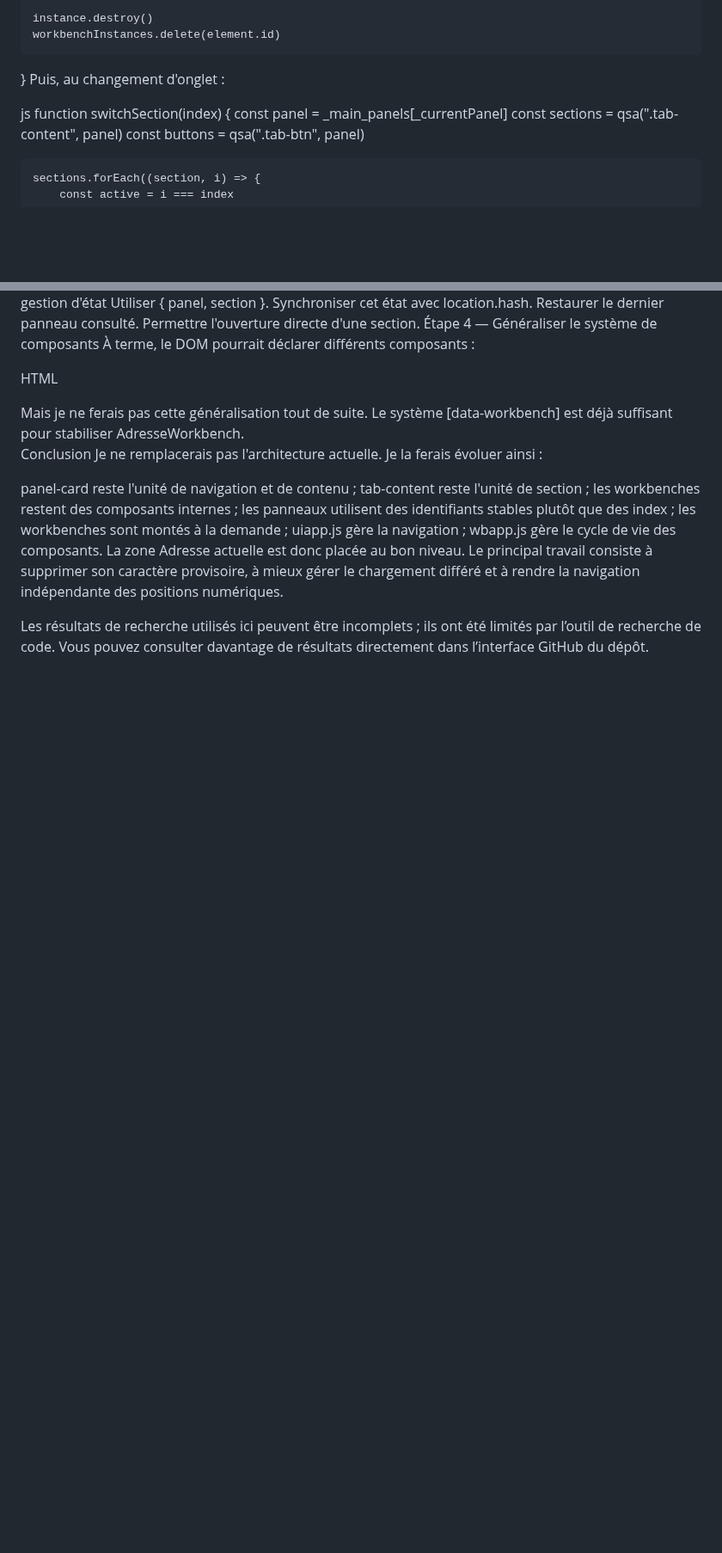
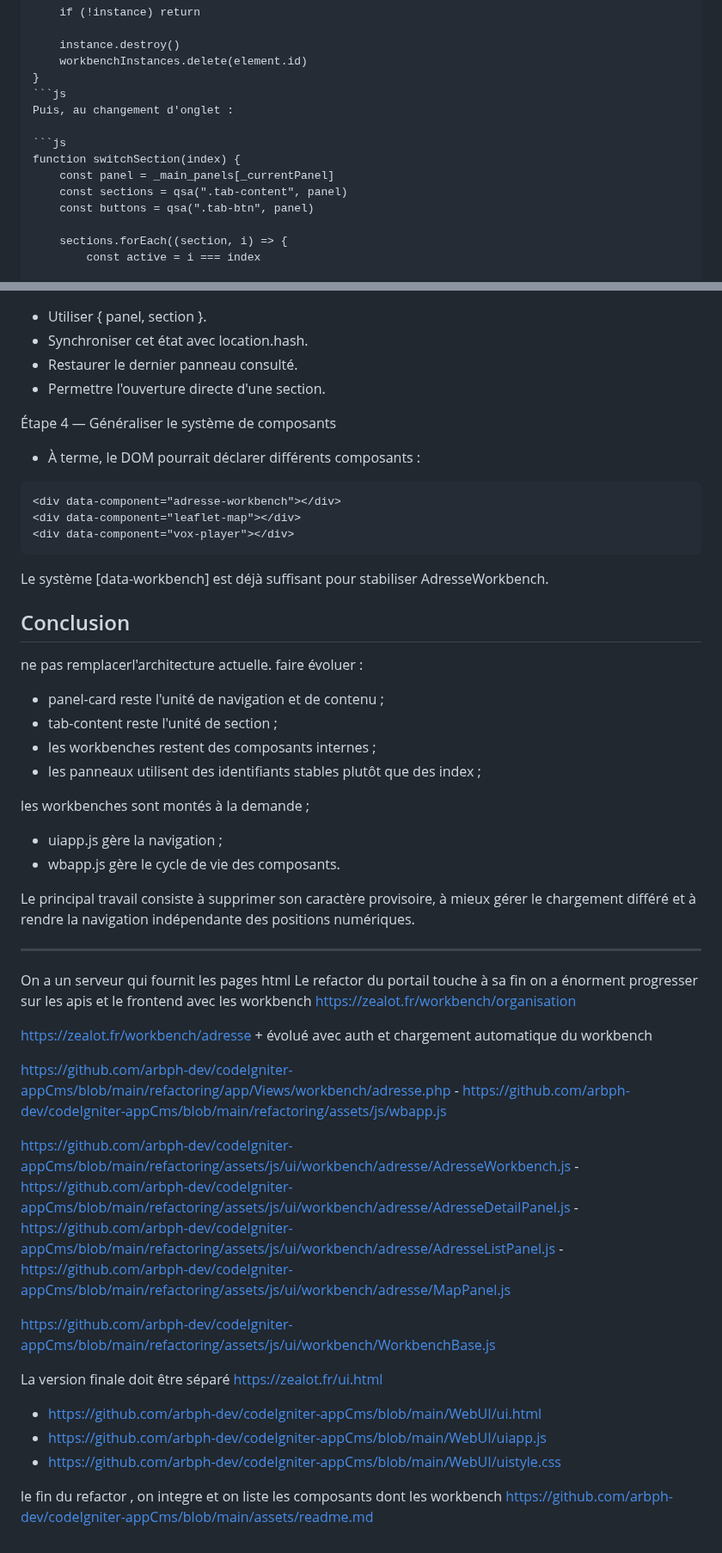
Before and after one commit to arbph-dev/codeIgniter-appCms, a Markdown page: project/daily/2026-09-24-001.md, 2 parts joined by grey strips. Shown at 86% size. GitHub-like rendering; blank space fills up the shorter version.

````diff
--- a/project/daily/2026-09-24-001.md
+++ b/project/daily/2026-09-24-001.md
@@ -146,9 +150,10 @@ function destroyWorkbench(element) {
     instance.destroy()
     workbenchInstances.delete(element.id)
 }
+```js
 Puis, au changement d'onglet :
 
-js
+```js
 function switchSection(index) {
     const panel = _main_panels[_currentPanel]
     const sections = qsa(".tab-content", panel)
@@ -355,27 +365,59 @@ Détruire ou suspendre les composants lourds si nécessaire.
 Étape 3 — Ajouter une vraie gestion d'état
-Utiliser { panel, section }.
-Synchroniser cet état avec location.hash.
-Restaurer le dernier panneau consulté.
-Permettre l'ouverture directe d'une section.
+- Utiliser { panel, section }.
+- Synchroniser cet état avec location.hash.
+- Restaurer le dernier panneau consulté.
+- Permettre l'ouverture directe d'une section.
+
 Étape 4 — Généraliser le système de composants
-À terme, le DOM pourrait déclarer différents composants :
+- À terme, le DOM pourrait déclarer différents composants :
 
-HTML
+```HTML
 <div data-component="adresse-workbench"></div>
 <div data-component="leaflet-map"></div>
 <div data-component="vox-player"></div>
-Mais je ne ferais pas cette généralisation tout de suite. Le système [data-workbench] est déjà suffisant pour stabiliser AdresseWorkbench.
+```
 
-Conclusion
-Je ne remplacerais pas l'architecture actuelle. Je la ferais évoluer ainsi :
+Le système [data-workbench] est déjà suffisant pour stabiliser AdresseWorkbench.
 
-panel-card reste l'unité de navigation et de contenu ;
-tab-content reste l'unité de section ;
-les workbenches restent des composants internes ;
-les panneaux utilisent des identifiants stables plutôt que des index ;
+## Conclusion
+ne pas remplacerl'architecture actuelle.
+faire évoluer :
+- panel-card reste l'unité de navigation et de contenu ;
+- tab-content reste l'unité de section ;
+- les workbenches restent des composants internes ;
+- les panneaux utilisent des identifiants stables plutôt que des index ;
+
 les workbenches sont montés à la demande ;
-uiapp.js gère la navigation ;
-wbapp.js gère le cycle de vie des composants.
-La zone Adresse actuelle est donc placée au bon niveau. Le principal travail consiste à supprimer son caractère provisoire, à mieux gérer le chargement différé et à rendre la navigation indépendante des positions numériques.
+- uiapp.js gère la navigation ;
+- wbapp.js gère le cycle de vie des composants.
 
-Les résultats de recherche utilisés ici peuvent être incomplets ; ils ont été limités par l’outil de recherche de code. Vous pouvez consulter davantage de résultats directement dans l’interface GitHub du dépôt.
+Le principal travail consiste à supprimer son caractère provisoire, à mieux gérer le chargement différé et à rendre la navigation indépendante des positions numériques.
+
+---
+
+
+
+On a un serveur qui fournit les pages html
+Le refactor du portail touche à sa fin on a énorment progresser sur les apis et le frontend avec les workbench
+https://zealot.fr/workbench/organisation
+
+https://zealot.fr/workbench/adresse + évolué avec auth et chargement automatique du workbench
+
+https://github.com/arbph-dev/codeIgniter-appCms/blob/main/refactoring/app/Views/workbench/adresse.php
+    - https://github.com/arbph-dev/codeIgniter-appCms/blob/main/refactoring/assets/js/wbapp.js
+
+https://github.com/arbph-dev/codeIgniter-appCms/blob/main/refactoring/assets/js/ui/workbench/adresse/AdresseWorkbench.js
+    - https://github.com/arbph-dev/codeIgniter-appCms/blob/main/refactoring/assets/js/ui/workbench/adresse/AdresseDetailPanel.js
+    - https://github.com/arbph-dev/codeIgniter-appCms/blob/main/refactoring/assets/js/ui/workbench/adresse/AdresseListPanel.js
+    - https://github.com/arbph-dev/codeIgniter-appCms/blob/main/refactoring/assets/js/ui/workbench/adresse/MapPanel.js
+
+https://github.com/arbph-dev/codeIgniter-appCms/blob/main/refactoring/assets/js/ui/workbench/WorkbenchBase.js
+
+La version finale doit être séparé
+https://zealot.fr/ui.html
+- https://github.com/arbph-dev/codeIgniter-appCms/blob/main/WebUI/ui.html
+- https://github.com/arbph-dev/codeIgniter-appCms/blob/main/WebUI/uiapp.js
+- https://github.com/arbph-dev/codeIgniter-appCms/blob/main/WebUI/uistyle.css
+
+le fin du refactor , on integre et on liste les composants dont les workbench
+https://github.com/arbph-dev/codeIgniter-appCms/blob/main/assets/readme.md
````
Also changed, not shown: other parts of project/daily/2026-09-24-001.md (+82 -73 lines).
